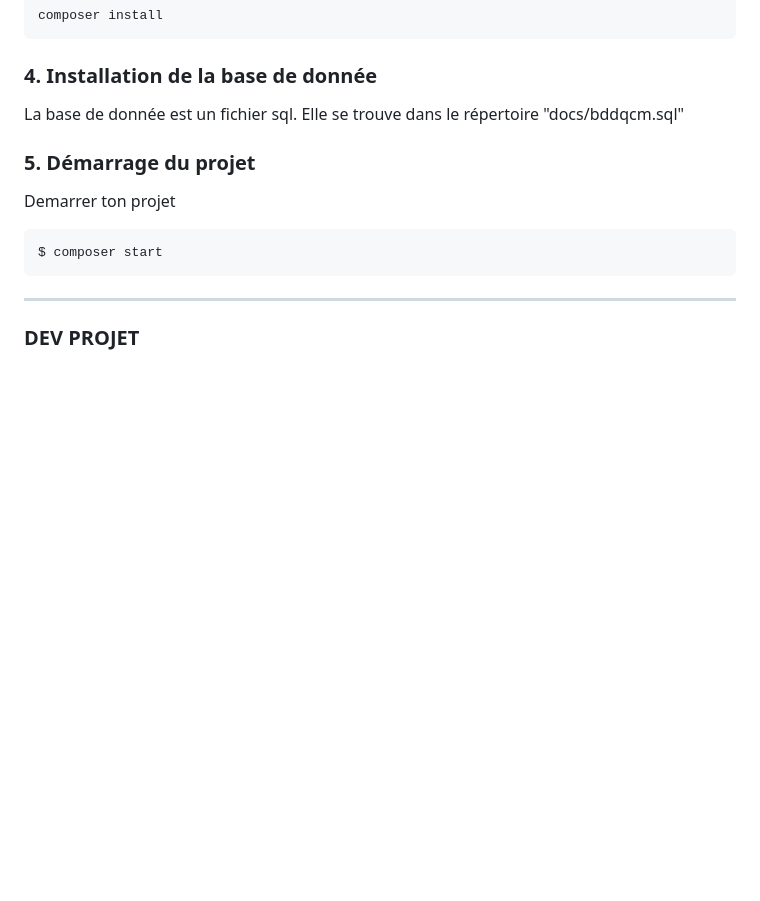
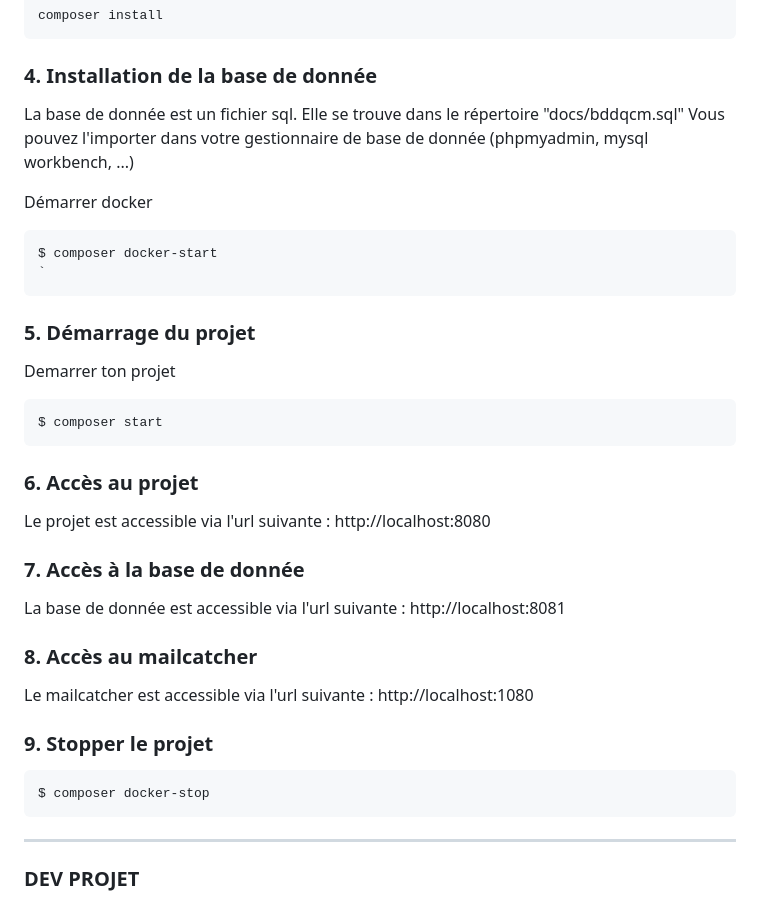
Before and after one commit to bfoujols/app-web-archi-mvc, a Markdown page: README.md, the part around the change. Rendered like a GitHub page; blank space fills up the shorter version.

Commit message:
New command Docker + env URL

`````diff
--- a/README.md
+++ b/README.md
@@ -41,12 +41,34 @@ composer install
 
 ### 4. Installation de la base de donnée
 La base de donnée est un fichier sql. Elle se trouve dans le répertoire "docs/bddqcm.sql"
+Vous pouvez l'importer dans votre gestionnaire de base de donnée (phpmyadmin, mysql workbench, ...)
+
+Démarrer docker
+````shell
+$ composer docker-start
+`
+````
 
 ### 5. Démarrage du projet
 Demarrer ton projet
 ````shell
 $ composer start
 ````
+
+### 6. Accès au projet
+Le projet est accessible via l'url suivante : http://localhost:8080
+
+### 7. Accès à la base de donnée
+La base de donnée est accessible via l'url suivante : http://localhost:8081
+
+### 8. Accès au mailcatcher
+Le mailcatcher est accessible via l'url suivante : http://localhost:1080
+
+### 9. Stopper le projet
+````shell
+$ composer docker-stop
+````
+
 ______
 
 ### DEV PROJET
`````
